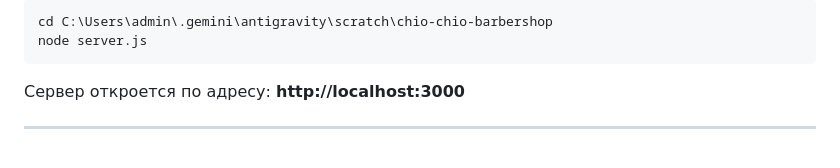
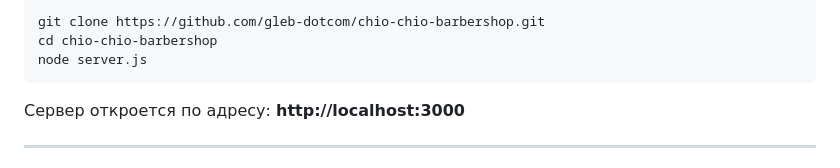
Before and after one commit to gleb-dotcom/chio-chio-barbershop, a Markdown page: README.md, the part around one of its changes. Drawn GitHub-style.

````diff
--- a/README.md
+++ b/README.md
@@ -60,6 +65,7 @@
 
 ```bash
-cd C:\Users\admin\.gemini\antigravity\scratch\chio-chio-barbershop
+git clone https://github.com/gleb-dotcom/chio-chio-barbershop.git
+cd chio-chio-barbershop
 node server.js
 ```
 
````
Also changed, not shown: other parts of README.md (+39 -34 lines).
